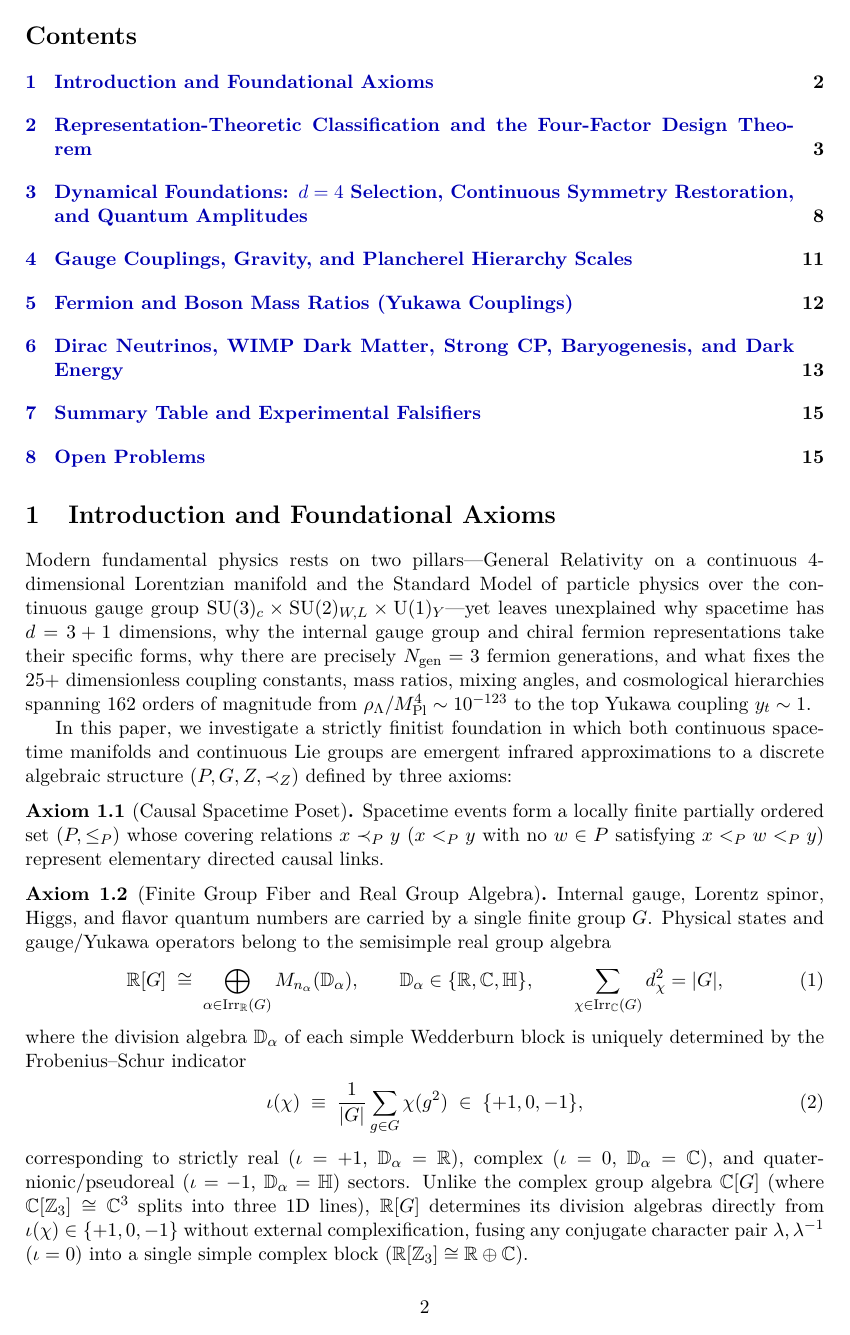
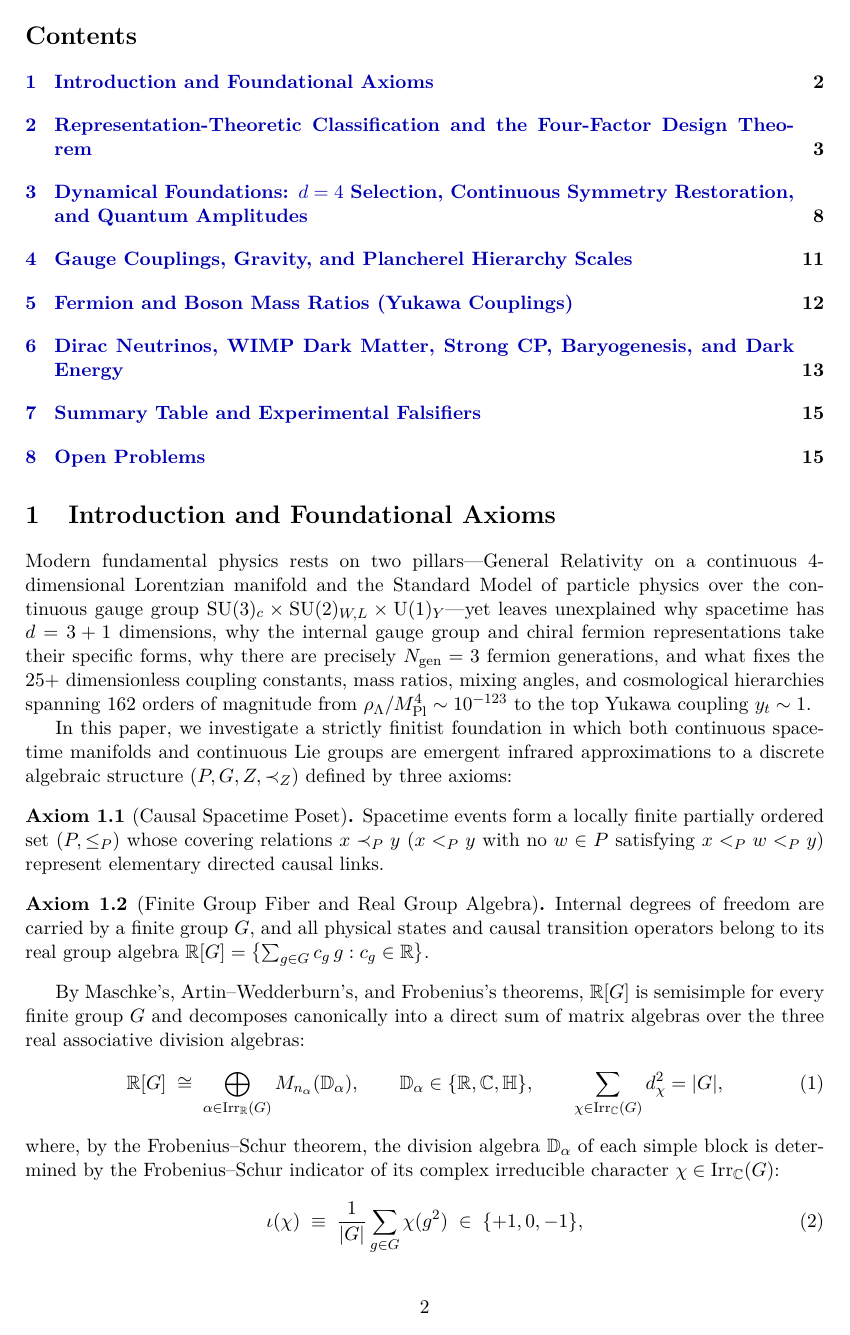
Before and after one commit to hjoest/discrete_fundamental_physics, a LaTeX paper (docs/paper.tex): page 2 of 18. Compiled offline with pdfLaTeX.

Commit message:
Enforce strict axiom purity in Section 1 and add .agents/rules/structural-purity.md

```diff
--- a/docs/paper.tex
+++ b/docs/paper.tex
@@ -89,15 +89,16 @@ Spacetime events form a locally finite partially ordered set $(P, \le_P)$ whose
 
 \begin{axiom}[Finite Group Fiber and Real Group Algebra]
 \label{ax:group}
-Internal gauge, Lorentz spinor, Higgs, and flavor quantum numbers are carried by a single finite group $G$. Physical states and gauge/Yukawa operators belong to the semisimple real group algebra
+Internal degrees of freedom are carried by a finite group $G$, and all physical states and causal transition operators belong to its real group algebra $\R[G] = \bigl\{\sum_{g \in G} c_g\,g : c_g \in \R\bigr\}$.
+\end{axiom}
+
+By Maschke's, Artin--Wedderburn's, and Frobenius's theorems, $\R[G]$ is semisimple for every finite group $G$ and decomposes canonically into a direct sum of matrix algebras over the three real associative division algebras:
 \begin{equation}
 \label{eq:wedderburn}
 \R[G] \;\cong\; \bigoplus_{\alpha \in \Irr_{\R}(G)} M_{n_\alpha}(\mathbb{D}_\alpha), \qquad \mathbb{D}_\alpha \in \{\R, \C, \quat\}, \qquad \sum_{\chi \in \Irr_{\C}(G)} d_\chi^2 = |G|,
 \end{equation}
-where the division algebra $\mathbb{D}_\alpha$ of each simple Wedderburn block is uniquely determined by the Frobenius--Schur indicator
+where, by the Frobenius--Schur theorem, the division algebra $\mathbb{D}_\alpha$ of each simple block is determined by the Frobenius--Schur indicator of its complex irreducible character $\chi \in \Irr_{\C}(G)$:
 \begin{equation}
 \label{eq:fs_indicator}
 \iota(\chi) \;\equiv\; \frac{1}{|G|} \sum_{g \in G} \chi(g^2) \;\in\; \{+1, 0, -1\},
 \end{equation}
-corresponding to strictly real ($\iota = +1$, $\mathbb{D}_\alpha = \R$), complex ($\iota = 0$, $\mathbb{D}_\alpha = \C$), and quaternionic/pseudoreal ($\iota = -1$, $\mathbb{D}_\alpha = \quat$) sectors. Unlike the complex group algebra $\C[G]$ (where $\C[\Z_3] \cong \C^3$ splits into three $1$D lines), $\R[G]$ determines its division algebras directly from $\iota(\chi) \in \{+1, 0, -1\}$ without external complexification, fusing any conjugate character pair $\lambda, \lambda^{-1}$ ($\iota = 0$) into a single simple complex block ($\R[\Z_3] \cong \R \oplus \C$).
-\end{axiom}
```
Also changed, not shown: .agents/rules/structural-purity.md (added), docs/paper.pdf, docs/paper.tex (3 more changed lines).
